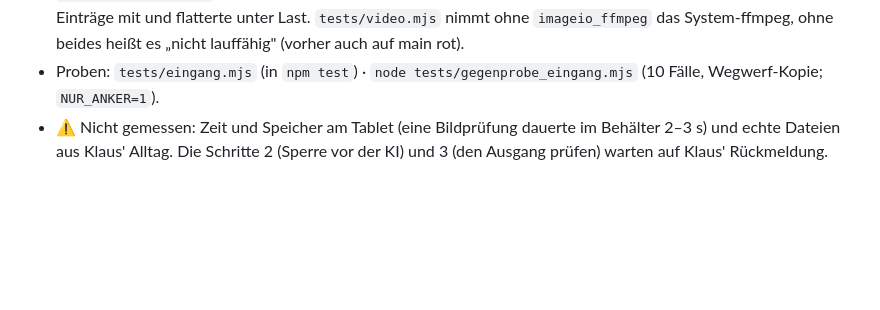
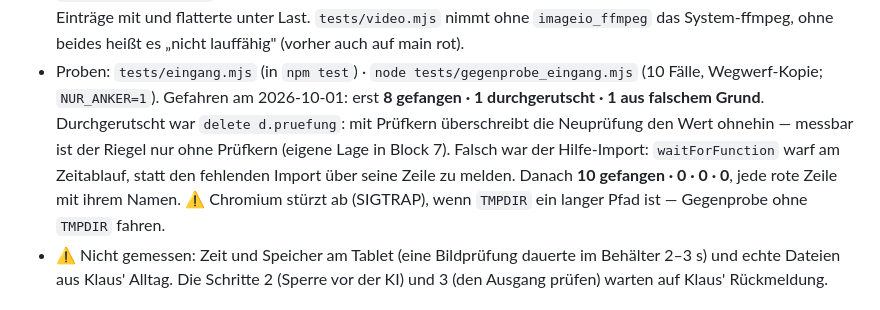
Before and after one commit to lausiklauskn-png/Workflow-PDF, a Markdown page: CLAUDE.md, the part around the change. GitHub-like rendering; blank space fills up the shorter version.

Commit message:
CLAUDE.md: Gegenprobe der Eingangs-Prüfung gemessen
Co-Authored-By: Claude Opus 5.5 <noreply@anthropic.com>
Claude-Session: https://claude.ai/code/session_019KvwDeoYAd7Ez3791e6mds

```diff
--- a/CLAUDE.md
+++ b/CLAUDE.md
@@ -606,6 +606,11 @@ wird im Hintergrund geprüft. Was gefunden wird, wird **markiert, nicht entfernt
 - `tests/bedeutung.mjs` wartet jetzt, bis jeder Eintrag ganz eingeordnet ist. Vorher zählte sie halb eingeordnete Einträge mit und flatterte unter Last.
   `tests/video.mjs` nimmt ohne `imageio_ffmpeg` das System-ffmpeg, ohne beides heißt es „nicht lauffähig" (vorher auch auf main rot).
 - Proben: `tests/eingang.mjs` (in `npm test`) · `node tests/gegenprobe_eingang.mjs` (10 Fälle, Wegwerf-Kopie; `NUR_ANKER=1`).
+  Gefahren am 2026-10-01: erst **8 gefangen · 1 durchgerutscht · 1 aus falschem Grund**. Durchgerutscht war
+  `delete d.pruefung`: mit Prüfkern überschreibt die Neuprüfung den Wert ohnehin — messbar ist der Riegel nur
+  ohne Prüfkern (eigene Lage in Block 7). Falsch war der Hilfe-Import: `waitForFunction` warf am Zeitablauf, statt
+  den fehlenden Import über seine Zeile zu melden. Danach **10 gefangen · 0 · 0 · 0**, jede rote Zeile mit ihrem Namen.
+  ⚠ Chromium stürzt ab (SIGTRAP), wenn `TMPDIR` ein langer Pfad ist — Gegenprobe ohne `TMPDIR` fahren.
 - ⚠ Nicht gemessen: Zeit und Speicher am Tablet (eine Bildprüfung dauerte im Behälter 2–3 s) und echte Dateien aus Klaus' Alltag.
   Die Schritte 2 (Sperre vor der KI) und 3 (den Ausgang prüfen) warten auf Klaus' Rückmeldung.
 
```
